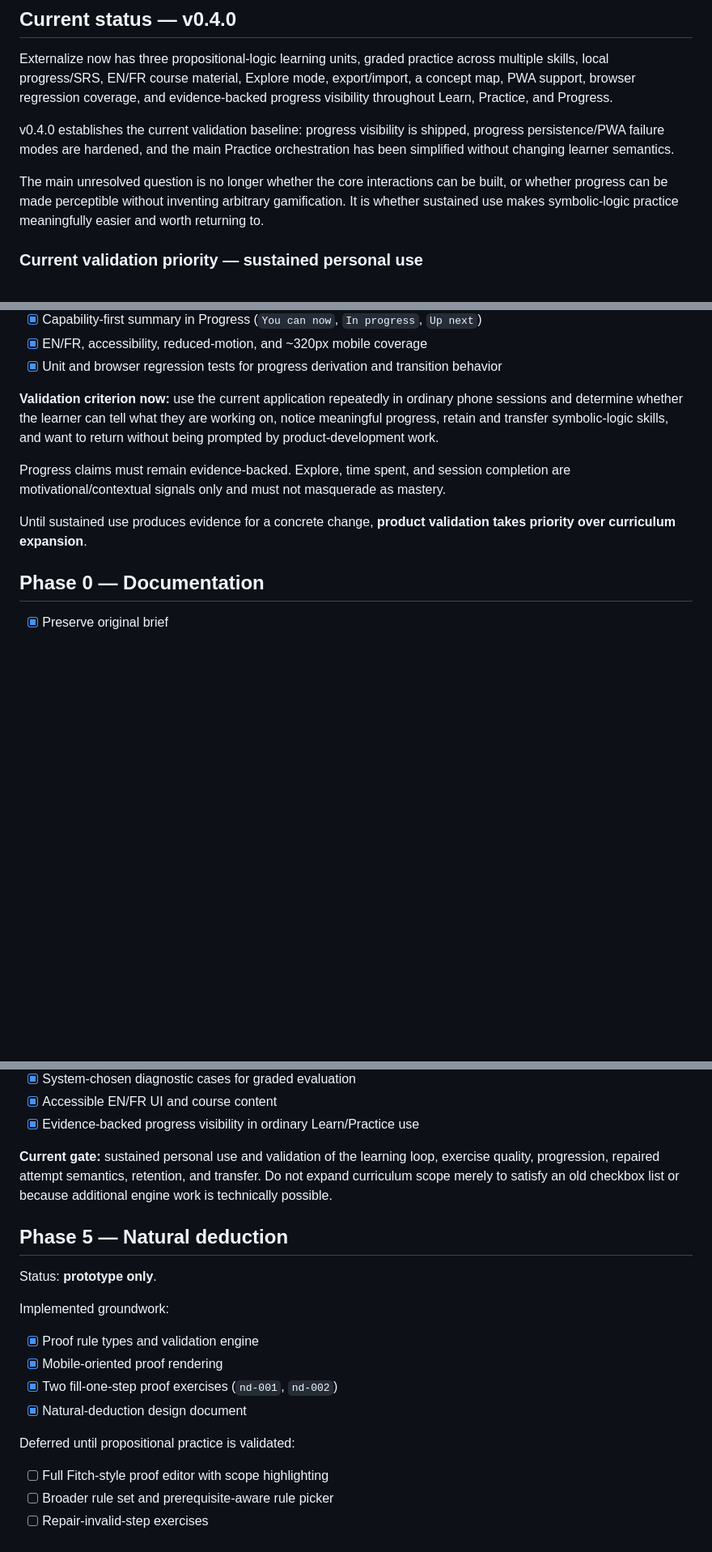
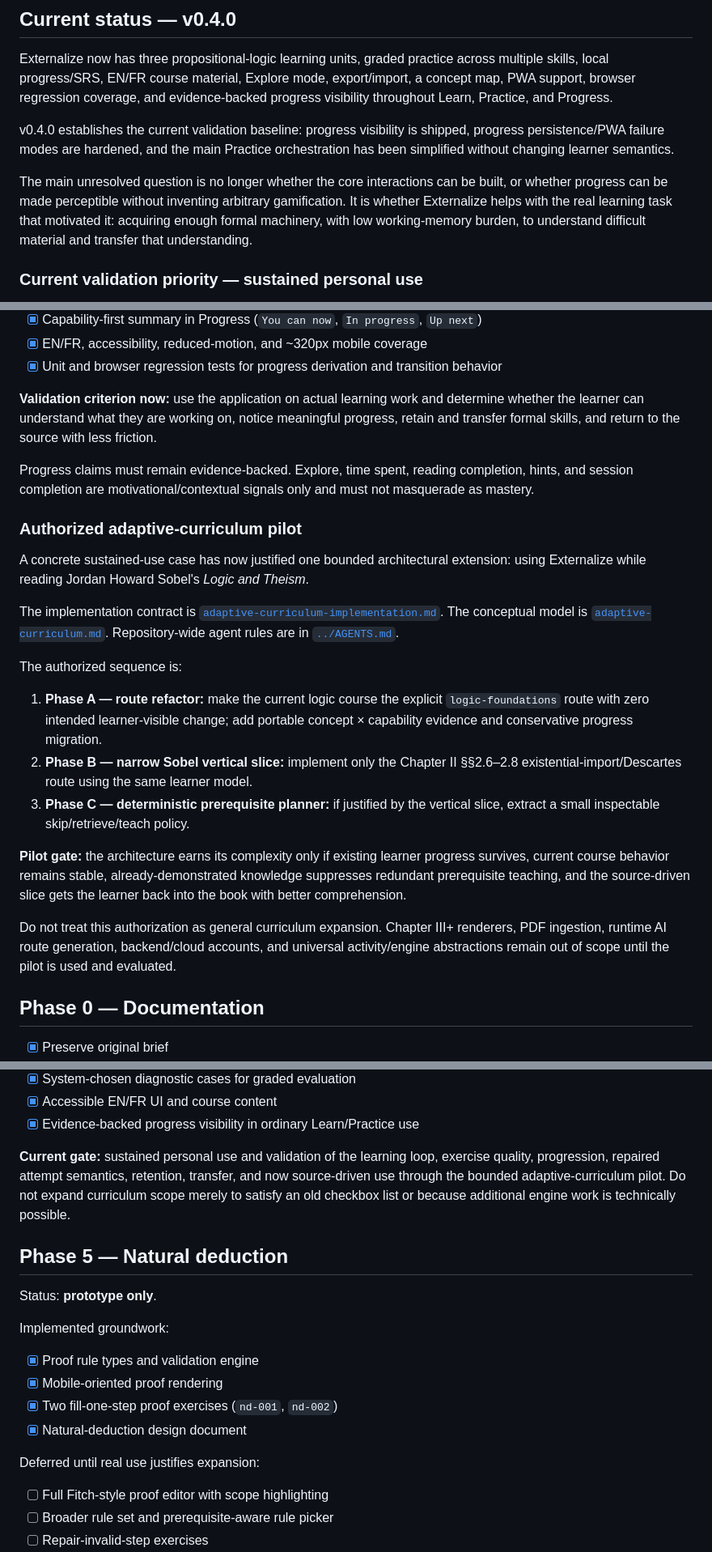
Before and after one commit to 0xVorian/externalize, a Markdown page: docs/roadmap.md, 3 parts joined by grey strips. Shown at 81% size. GitHub-like rendering; blank space fills up the shorter version.

Commit message:
docs: authorize adaptive curriculum pilot in roadmap

```diff
--- a/docs/roadmap.md
+++ b/docs/roadmap.md
@@ -8,7 +8,7 @@ Externalize now has three propositional-logic learning units, graded practice ac
 
 v0.4.0 establishes the current validation baseline: progress visibility is shipped, progress persistence/PWA failure modes are hardened, and the main Practice orchestration has been simplified without changing learner semantics.
 
-The main unresolved question is no longer whether the core interactions can be built, or whether progress can be made perceptible without inventing arbitrary gamification. It is whether sustained use makes symbolic-logic practice meaningfully easier and worth returning to.
+The main unresolved question is no longer whether the core interactions can be built, or whether progress can be made perceptible without inventing arbitrary gamification. It is whether Externalize helps with the real learning task that motivated it: acquiring enough formal machinery, with low working-memory burden, to understand difficult material and transfer that understanding.
 
 ### Current validation priority — sustained personal use
 
@@ -25,11 +25,25 @@ Implemented scope:
 - [x] EN/FR, accessibility, reduced-motion, and ~320px mobile coverage
 - [x] Unit and browser regression tests for progress derivation and transition behavior
 
-**Validation criterion now:** use the current application repeatedly in ordinary phone sessions and determine whether the learner can tell what they are working on, notice meaningful progress, retain and transfer symbolic-logic skills, and want to return without being prompted by product-development work.
+**Validation criterion now:** use the application on actual learning work and determine whether the learner can understand what they are working on, notice meaningful progress, retain and transfer formal skills, and return to the source with less friction.
 
-Progress claims must remain evidence-backed. Explore, time spent, and session completion are motivational/contextual signals only and must not masquerade as mastery.
+Progress claims must remain evidence-backed. Explore, time spent, reading completion, hints, and session completion are motivational/contextual signals only and must not masquerade as mastery.
 
-Until sustained use produces evidence for a concrete change, **product validation takes priority over curriculum expansion**.
+### Authorized adaptive-curriculum pilot
+
+A concrete sustained-use case has now justified one bounded architectural extension: using Externalize while reading Jordan Howard Sobel's *Logic and Theism*.
+
+The implementation contract is [`adaptive-curriculum-implementation.md`](adaptive-curriculum-implementation.md). The conceptual model is [`adaptive-curriculum.md`](adaptive-curriculum.md). Repository-wide agent rules are in [`../AGENTS.md`](../AGENTS.md).
+
+The authorized sequence is:
+
+1. **Phase A — route refactor:** make the current logic course the explicit `logic-foundations` route with zero intended learner-visible change; add portable concept × capability evidence and conservative progress migration.
+2. **Phase B — narrow Sobel vertical slice:** implement only the Chapter II §§2.6–2.8 existential-import/Descartes route using the same learner model.
+3. **Phase C — deterministic prerequisite planner:** if justified by the vertical slice, extract a small inspectable skip/retrieve/teach policy.
+
+**Pilot gate:** the architecture earns its complexity only if existing learner progress survives, current course behavior remains stable, already-demonstrated knowledge suppresses redundant prerequisite teaching, and the source-driven slice gets the learner back into the book with better comprehension.
+
+Do not treat this authorization as general curriculum expansion. Chapter III+ renderers, PDF ingestion, runtime AI route generation, backend/cloud accounts, and universal activity/engine abstractions remain out of scope until the pilot is used and evaluated.
 
 ## Phase 0 — Documentation
 
@@ -110,7 +124,7 @@ The original “full propositional MVP” feature list is now substantially impl
 - [x] Accessible EN/FR UI and course content
 - [x] Evidence-backed progress visibility in ordinary Learn/Practice use
 
-**Current gate:** sustained personal use and validation of the learning loop, exercise quality, progression, repaired attempt semantics, retention, and transfer. Do not expand curriculum scope merely to satisfy an old checkbox list or because additional engine work is technically possible.
+**Current gate:** sustained personal use and validation of the learning loop, exercise quality, progression, repaired attempt semantics, retention, transfer, and now source-driven use through the bounded adaptive-curriculum pilot. Do not expand curriculum scope merely to satisfy an old checkbox list or because additional engine work is technically possible.
 
 ## Phase 5 — Natural deduction
 
@@ -123,7 +137,7 @@ Implemented groundwork:
 - [x] Two fill-one-step proof exercises (`nd-001`, `nd-002`)
 - [x] Natural-deduction design document
 
-Deferred until propositional practice is validated:
+Deferred until real use justifies expansion:
 
 - [ ] Full Fitch-style proof editor with scope highlighting
 - [ ] Broader rule set and prerequisite-aware rule picker
```
Also changed, not shown: other parts of docs/roadmap.md (+10 -5 lines).
